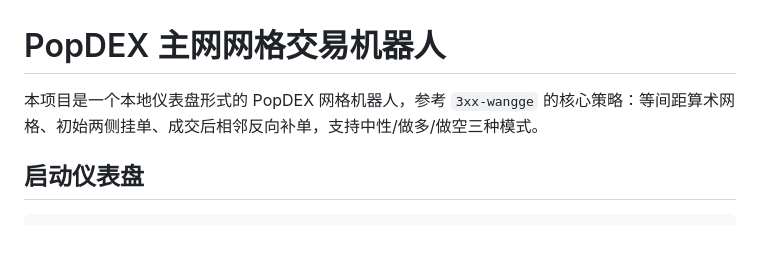
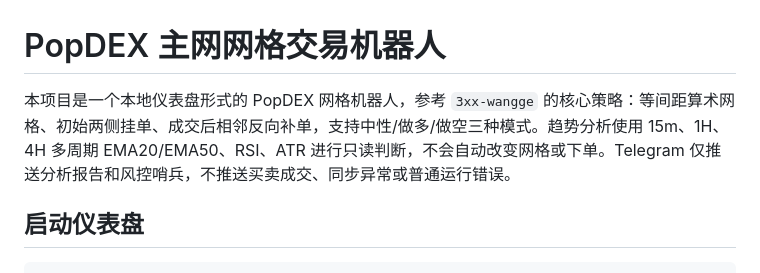
Before and after one commit to sdohuajia/PopDex, a Markdown page: README.md, the part around the change. GitHub-like rendering; blank space fills up the shorter version.

```diff
--- a/README.md
+++ b/README.md
@@ -1,6 +1,6 @@
 # PopDEX 主网网格交易机器人
 
-本项目是一个本地仪表盘形式的 PopDEX 网格机器人，参考 `3xx-wangge` 的核心策略：等间距算术网格、初始两侧挂单、成交后相邻反向补单，支持中性/做多/做空三种模式。
+本项目是一个本地仪表盘形式的 PopDEX 网格机器人，参考 `3xx-wangge` 的核心策略：等间距算术网格、初始两侧挂单、成交后相邻反向补单，支持中性/做多/做空三种模式。趋势分析使用 15m、1H、4H 多周期 EMA20/EMA50、RSI、ATR 进行只读判断，不会自动改变网格或下单。Telegram 仅推送分析报告和风控哨兵，不推送买卖成交、同步异常或普通运行错误。
 
 ## 启动仪表盘
 
```
